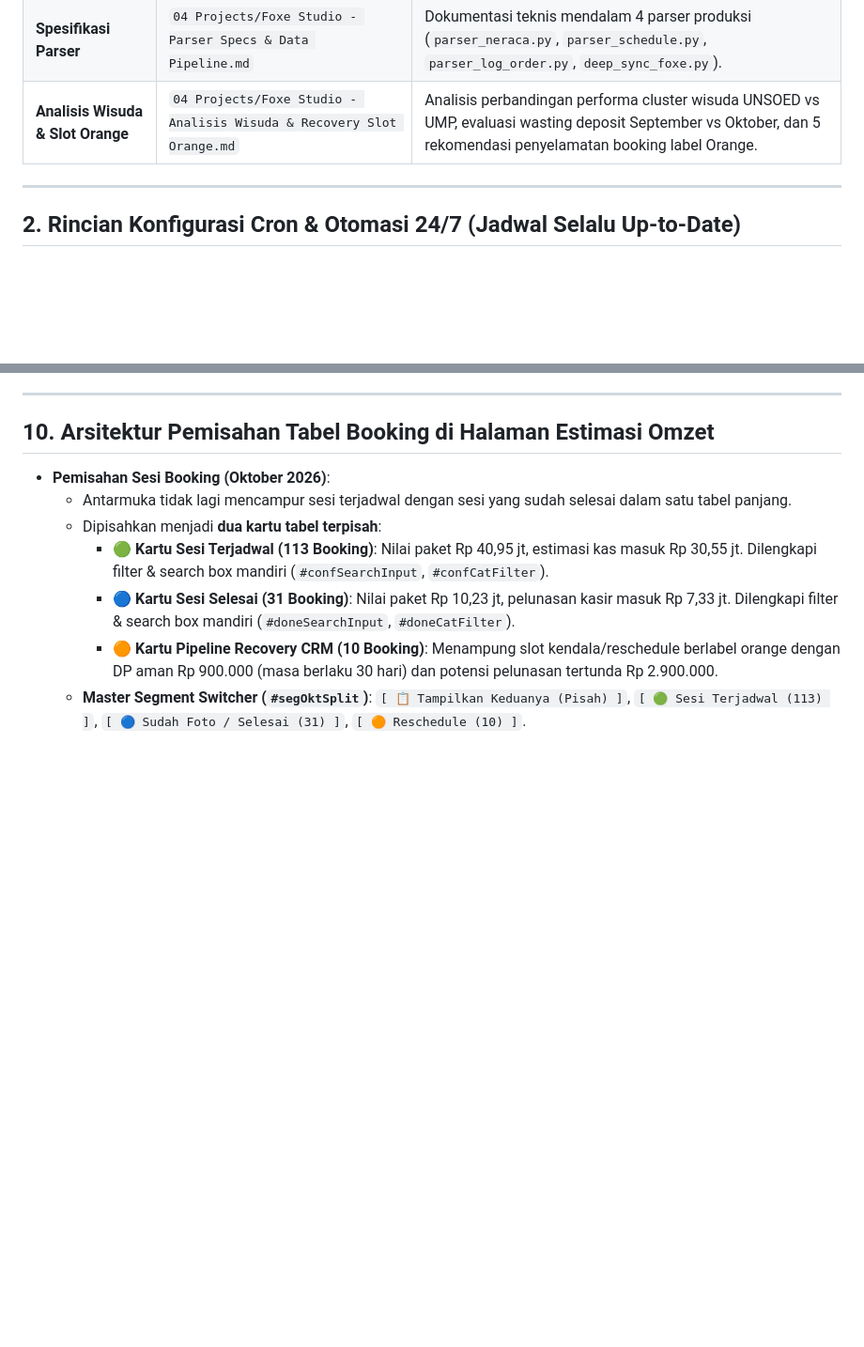
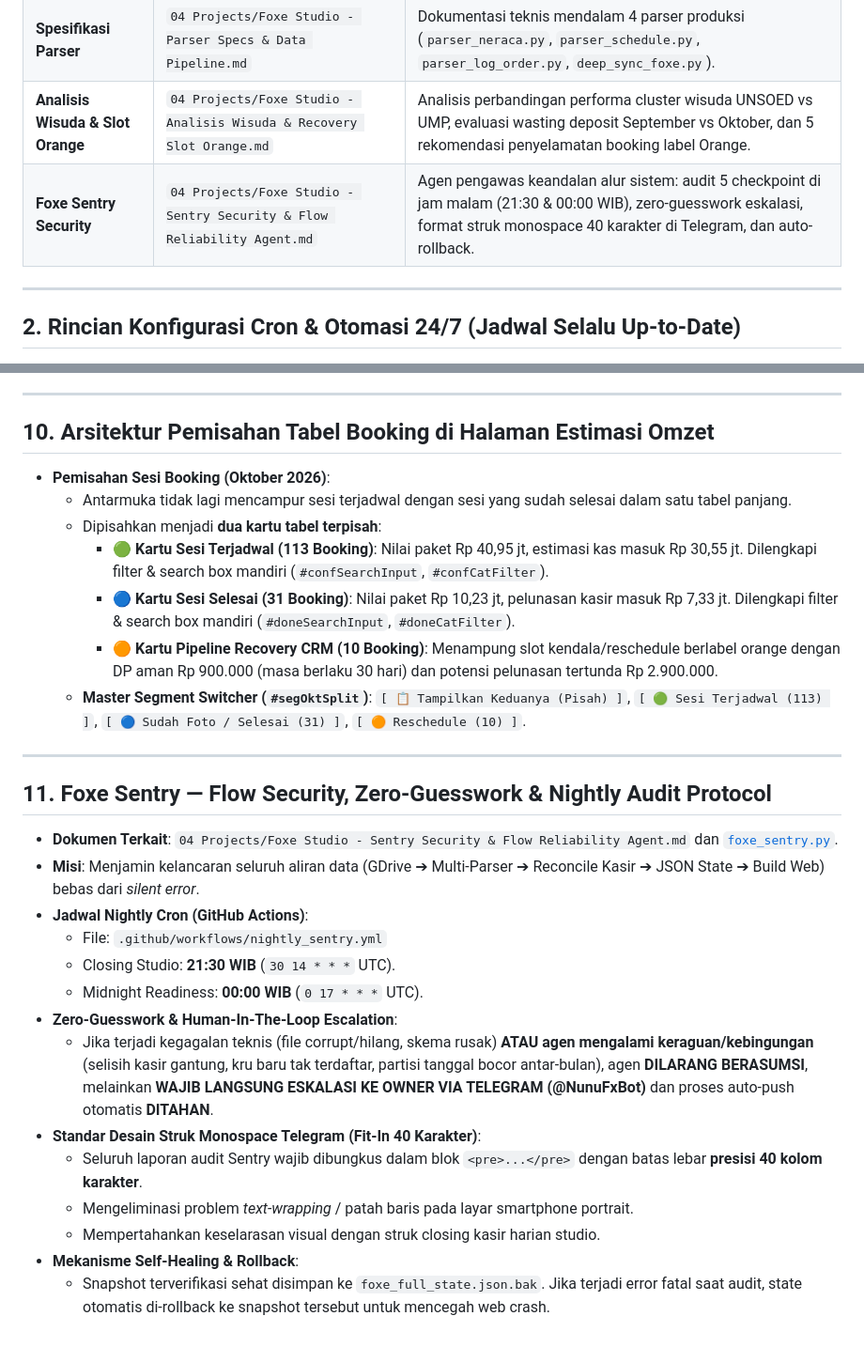
Before and after one commit to whynunuu/FoxeStudio, a Markdown page: VAULT.md, 2 parts joined by grey strips. Shown at 94% size. GitHub-like rendering; blank space fills up the shorter version.

Commit message:
docs: sync Foxe Sentry memory to VAULT.md and Obsidian vault

```diff
--- a/VAULT.md
+++ b/VAULT.md
@@ -13,6 +13,7 @@ Dokumentasi ini menghubungkan workspace Foxe Agent dengan **Obsidian Vault** pri
 | **Arsitektur Keuangan** | `04 Projects/Foxe Studio - Arsitektur Keuangan & Log Sistem.md` | Standar mutlak COGS/OPEX dari section Detail Neraca, layout responsif 7 kolom, logo resmi, dan modul gaji karyawan. |
 | **Spesifikasi Parser** | `04 Projects/Foxe Studio - Parser Specs & Data Pipeline.md` | Dokumentasi teknis mendalam 4 parser produksi (`parser_neraca.py`, `parser_schedule.py`, `parser_log_order.py`, `deep_sync_foxe.py`). |
 | **Analisis Wisuda & Slot Orange** | `04 Projects/Foxe Studio - Analisis Wisuda & Recovery Slot Orange.md` | Analisis perbandingan performa cluster wisuda UNSOED vs UMP, evaluasi wasting deposit September vs Oktober, dan 5 rekomendasi penyelamatan booking label Orange. |
+| **Foxe Sentry Security** | `04 Projects/Foxe Studio - Sentry Security & Flow Reliability Agent.md` | Agen pengawas keandalan alur sistem: audit 5 checkpoint di jam malam (21:30 & 00:00 WIB), zero-guesswork eskalasi, format struk monospace 40 karakter di Telegram, dan auto-rollback. |
 
 ---
 
@@ -128,3 +129,21 @@ Unrealized Omzet               Rp 104.625.000
     * 🟠 **Kartu Pipeline Recovery CRM (10 Booking)**: Menampung slot kendala/reschedule berlabel orange dengan DP aman Rp 900.000 (masa berlaku 30 hari) dan potensi pelunasan tertunda Rp 2.900.000.
   - **Master Segment Switcher (`#segOktSplit`)**:
     `[ 📋 Tampilkan Keduanya (Pisah) ]`, `[ 🟢 Sesi Terjadwal (113) ]`, `[ 🔵 Sudah Foto / Selesai (31) ]`, `[ 🟠 Reschedule (10) ]`.
+
+---
+
+## 11. Foxe Sentry — Flow Security, Zero-Guesswork & Nightly Audit Protocol
+- **Dokumen Terkait**: `04 Projects/Foxe Studio - Sentry Security & Flow Reliability Agent.md` dan [`foxe_sentry.py`](file:///c:/Users/ASUS/OneDrive/Documents/Foxe%20Agent/foxe_sentry.py).
+- **Misi**: Menjamin kelancaran seluruh aliran data (GDrive ➔ Multi-Parser ➔ Reconcile Kasir ➔ JSON State ➔ Build Web) bebas dari *silent error*.
+- **Jadwal Nightly Cron (GitHub Actions)**:
+  - File: `.github/workflows/nightly_sentry.yml`
+  - Closing Studio: **21:30 WIB** (`30 14 * * *` UTC).
+  - Midnight Readiness: **00:00 WIB** (`0 17 * * *` UTC).
+- **Zero-Guesswork & Human-In-The-Loop Escalation**:
+  - Jika terjadi kegagalan teknis (file corrupt/hilang, skema rusak) **ATAU agen mengalami keraguan/kebingungan** (selisih kasir gantung, kru baru tak terdaftar, partisi tanggal bocor antar-bulan), agen **DILARANG BERASUMSI**, melainkan **WAJIB LANGSUNG ESKALASI KE OWNER VIA TELEGRAM (@NunuFxBot)** dan proses auto-push otomatis **DITAHAN**.
+- **Standar Desain Struk Monospace Telegram (Fit-In 40 Karakter)**:
+  - Seluruh laporan audit Sentry wajib dibungkus dalam blok `<pre>...</pre>` dengan batas lebar **presisi 40 kolom karakter**.
+  - Mengeliminasi problem *text-wrapping* / patah baris pada layar smartphone portrait.
+  - Mempertahankan keselarasan visual dengan struk closing kasir harian studio.
+- **Mekanisme Self-Healing & Rollback**:
+  - Snapshot terverifikasi sehat disimpan ke `foxe_full_state.json.bak`. Jika terjadi error fatal saat audit, state otomatis di-rollback ke snapshot tersebut untuk mencegah web crash.
```
